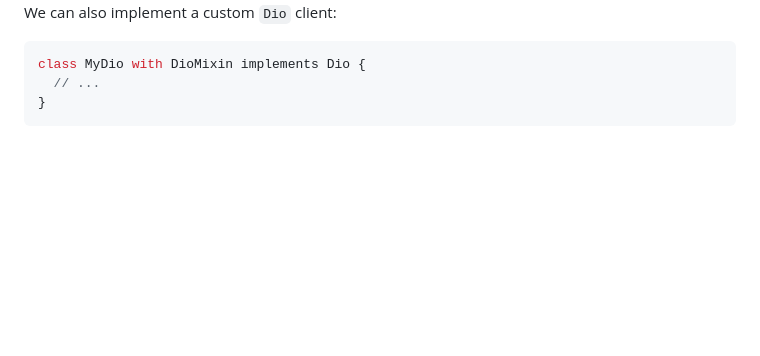
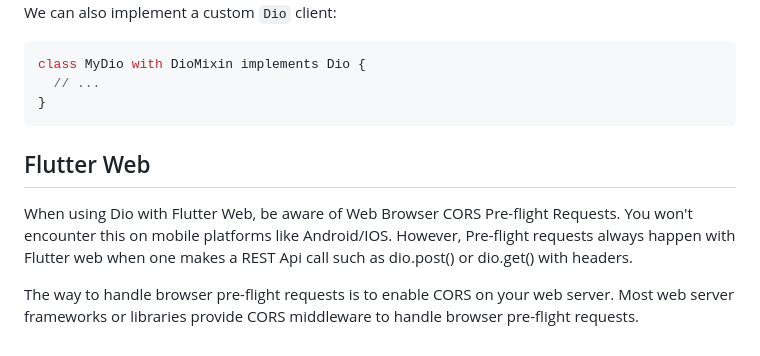
Before and after one commit to cfug/dio, a Markdown page: dio/README.md, the part around the change. Rendered like a GitHub page; blank space fills up the shorter version.

Commit message:
Update README.md
Added the following section without modifying anything else:

## Flutter Web

When using Dio with Flutter Web, be aware of Web Browser CORS Pre-flight Requests. You won't encounter this on mobile platforms like Android/IOS. However, Pre-flight requests always happen with Flutter web when one makes a REST Api call such as dio.post() or dio.get() with headers.

The way to handle browser pre-flight requests is to enable CORS on your web server. Most web server frameworks or libraries provide CORS middleware to handle browser pre-flight requests.


Signed-off-by: Shuo Li <6397910+Shuo-Li@users.noreply.github.com>

````diff
--- a/dio/README.md
+++ b/dio/README.md
@@ -902,3 +902,9 @@ class MyDio with DioMixin implements Dio {
   // ...
 }
 ```
+
+## Flutter Web
+
+When using Dio with Flutter Web, be aware of Web Browser CORS Pre-flight Requests. You won't encounter this on mobile platforms like Android/IOS. However, Pre-flight requests always happen with Flutter web when one makes a REST Api call such as dio.post() or dio.get() with headers.
+
+The way to handle browser pre-flight requests is to enable CORS on your web server. Most web server frameworks or libraries provide CORS middleware to handle browser pre-flight requests.
````
